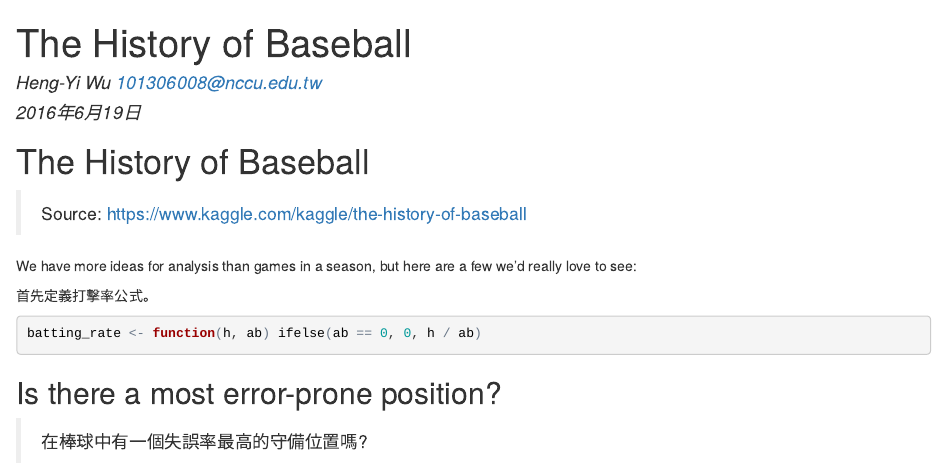
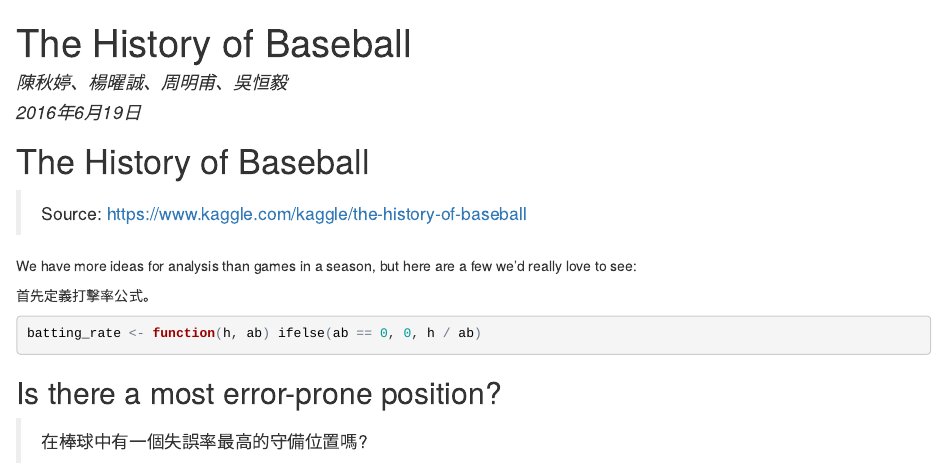
Before and after one commit to henry40408/the-history-of-baseball, an R Markdown document (the-history-of-baseball.Rmd): the page in a window 1100 px wide, from its top. The pictures show the output file the-history-of-baseball.html that the author committed with the source, opened offline.

Commit message:
add classmates' name

```diff
--- a/the-history-of-baseball.Rmd
+++ b/the-history-of-baseball.Rmd
@@ -1,6 +1,6 @@
 ---
 title: "The History of Baseball"
-author: "Heng-Yi Wu <101306008@nccu.edu.tw>"
+author: "陳秋婷、楊曜誠、周明甫、吳恒毅"
 date: "2016年6月19日"
 output: html_document
 ---
```
Also changed, not shown: the-history-of-baseball.html.
